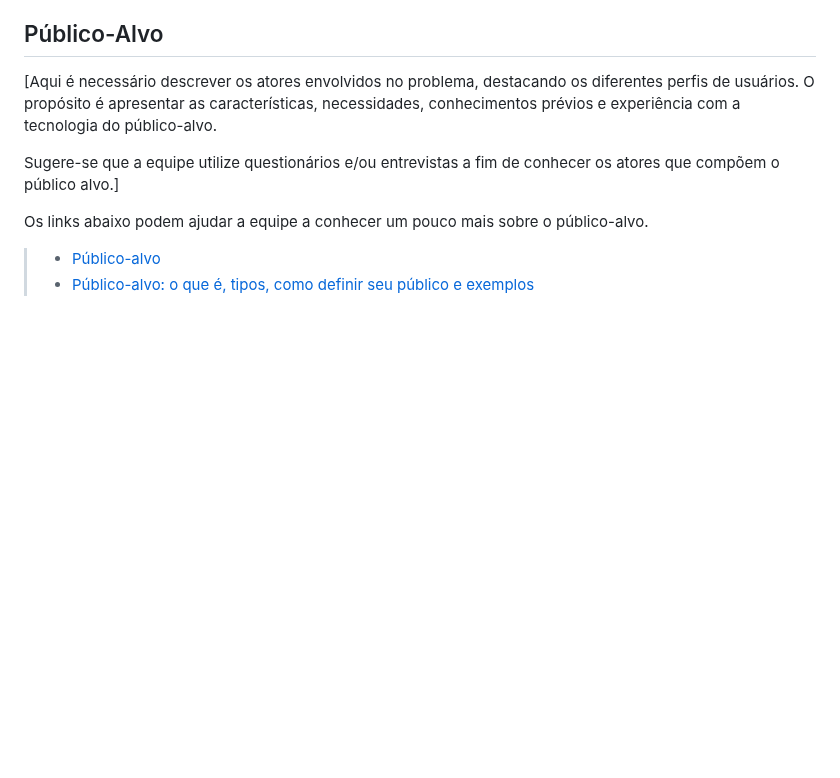
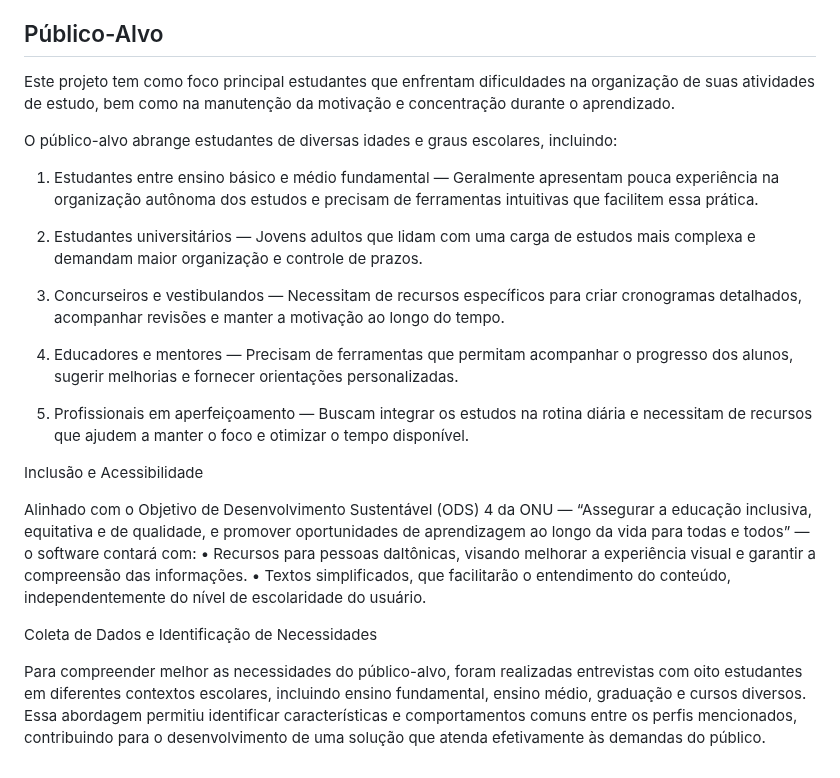
Before and after one commit to JCZerf/Estudo_inteligente, a Markdown page: documentos/01-Documentação de Contexto.md, the part around the change. GitHub-like rendering; blank space fills up the shorter version.

```diff
--- a/documentos/01-Documentação de Contexto.md
+++ b/documentos/01-Documentação de Contexto.md
@@ -66,11 +66,41 @@ Sendo assim, a criação de um ambiente onde o estudante conseguisse organizar m
 
 ## Público-Alvo
 
-[Aqui é necessário descrever os atores envolvidos no problema, destacando os diferentes perfis de usuários. O propósito é apresentar as características, necessidades, conhecimentos prévios e experiência com a tecnologia do público-alvo.
+Este projeto tem como foco principal estudantes que enfrentam dificuldades na organização
+de suas atividades de estudo, bem como na manutenção da motivação e concentração
+durante o aprendizado.
 
-Sugere-se que a equipe utilize questionários e/ou entrevistas a fim de conhecer os atores que compõem o público alvo.]
+O público-alvo abrange estudantes de diversas idades e graus escolares, incluindo:
 
-Os links abaixo podem ajudar a equipe a conhecer um pouco mais sobre o público-alvo.
+1. Estudantes entre ensino básico e médio fundamental — Geralmente apresentam pouca
+experiência na organização autônoma dos estudos e precisam de ferramentas intuitivas que
+facilitem essa prática.
 
-> - [Público-alvo](https://blog.hotmart.com/pt-br/publico-alvo/)
-> - [Público-alvo: o que é, tipos, como definir seu público e exemplos](https://klickpages.com.br/blog/publico-alvo-o-que-e/)
+3. Estudantes universitários — Jovens adultos que lidam com uma carga de estudos mais
+complexa e demandam maior organização e controle de prazos.
+
+5. Concurseiros e vestibulandos — Necessitam de recursos específicos para criar
+cronogramas detalhados, acompanhar revisões e manter a motivação ao longo do tempo.
+
+7. Educadores e mentores — Precisam de ferramentas que permitam acompanhar o
+progresso dos alunos, sugerir melhorias e fornecer orientações personalizadas.
+
+9. Profissionais em aperfeiçoamento — Buscam integrar os estudos na rotina diária e
+necessitam de recursos que ajudem a manter o foco e otimizar o tempo disponível.
+
+Inclusão e Acessibilidade
+
+Alinhado com o Objetivo de Desenvolvimento Sustentável (ODS) 4 da ONU — “Assegurar a
+educação inclusiva, equitativa e de qualidade, e promover oportunidades de aprendizagem
+ao longo da vida para todas e todos” — o software contará com: • Recursos para pessoas
+daltônicas, visando melhorar a experiência visual e garantir a compreensão das
+informações. • Textos simplificados, que facilitarão o entendimento do conteúdo,
+independentemente do nível de escolaridade do usuário.
+
+Coleta de Dados e Identificação de Necessidades
+
+Para compreender melhor as necessidades do público-alvo, foram realizadas entrevistas
+com oito estudantes em diferentes contextos escolares, incluindo ensino fundamental,
+ensino médio, graduação e cursos diversos. Essa abordagem permitiu identificar
+características e comportamentos comuns entre os perfis mencionados, contribuindo para o
+desenvolvimento de uma solução que atenda efetivamente às demandas do público.
```
